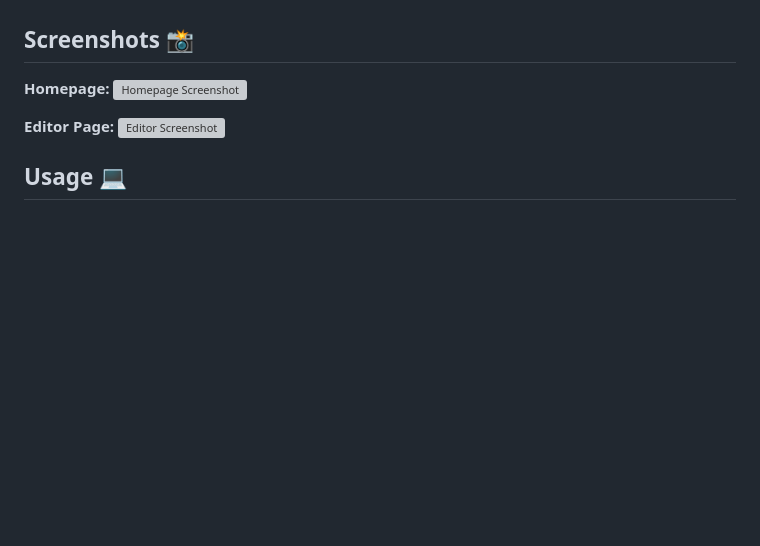
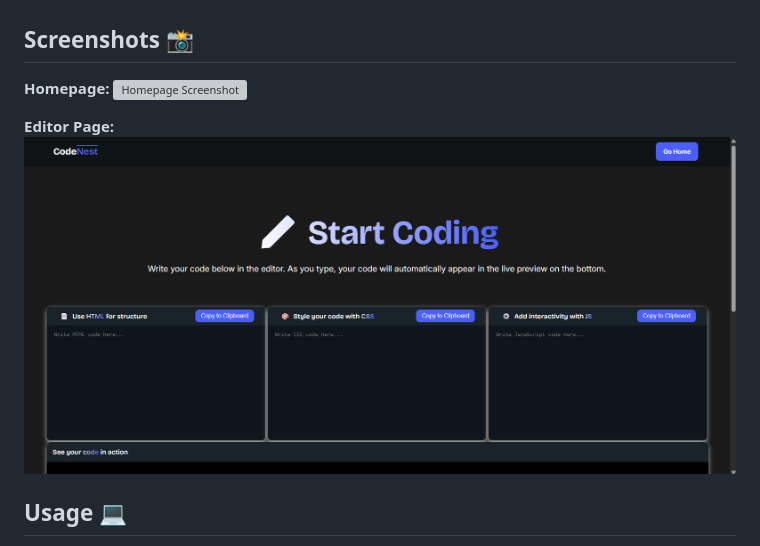
Before and after one commit to abhisarkar08/CodeNest, a Markdown page: README.md, the part around one of its changes. GitHub-like rendering; pictures changed too: img/ss/editor.png (added); blank space fills up the shorter version; grey boxes are pictures that could not be loaded.

```diff
--- a/README.md
+++ b/README.md
@@ -19,6 +19,6 @@ You can check out the live version of this project here: **[Live Preview](YOUR_L
 
 **Editor Page:**
-![Editor Screenshot](YOUR_EDITOR_IMAGE_LINK_HERE)
+![Editor Screenshot](./img/ss/editor.png)
 
 ## Usage 💻
 
```
Also changed, not shown: other parts of README.md (+1 -1 lines), img/codeimg/logo.png (renamed from logo.png), 6 other files.
